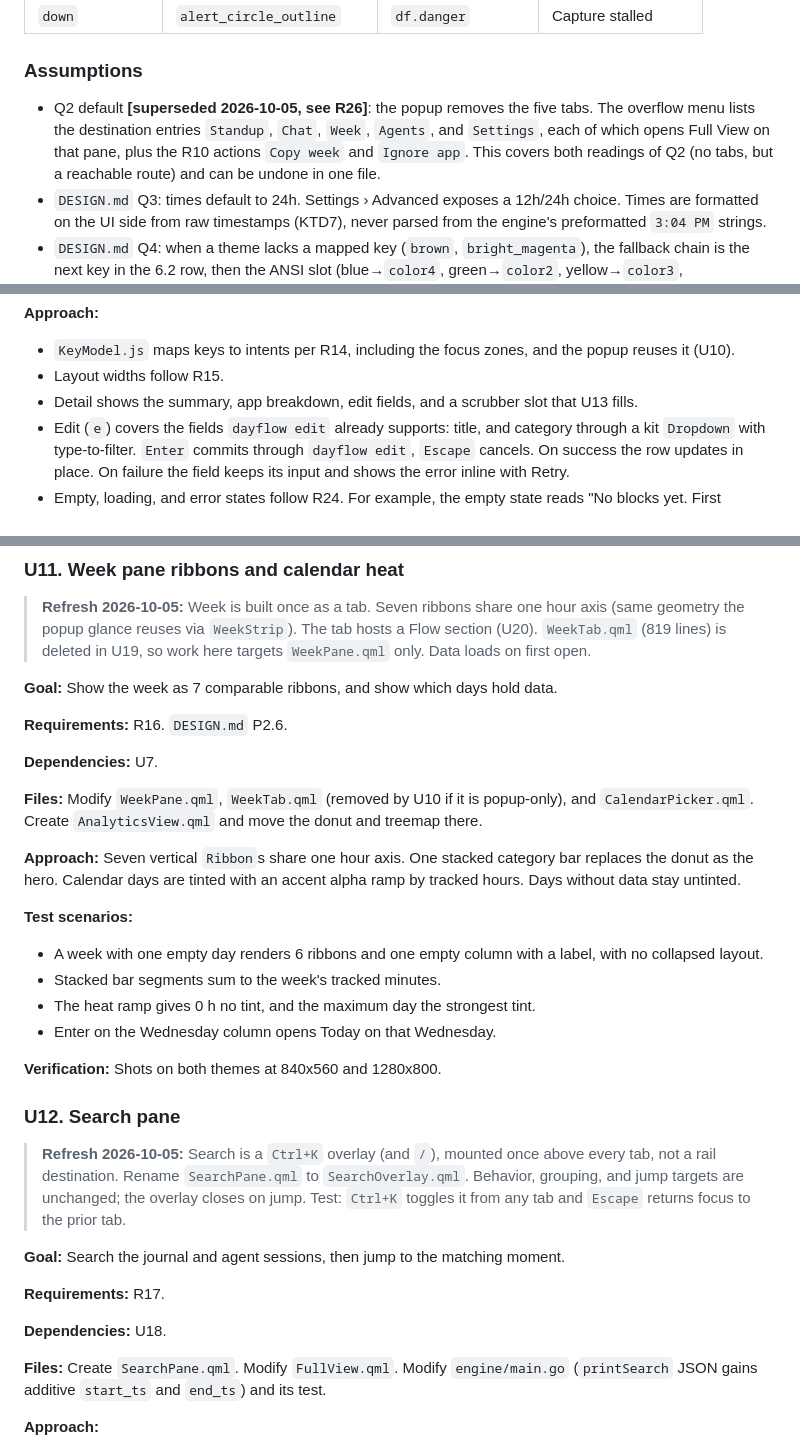
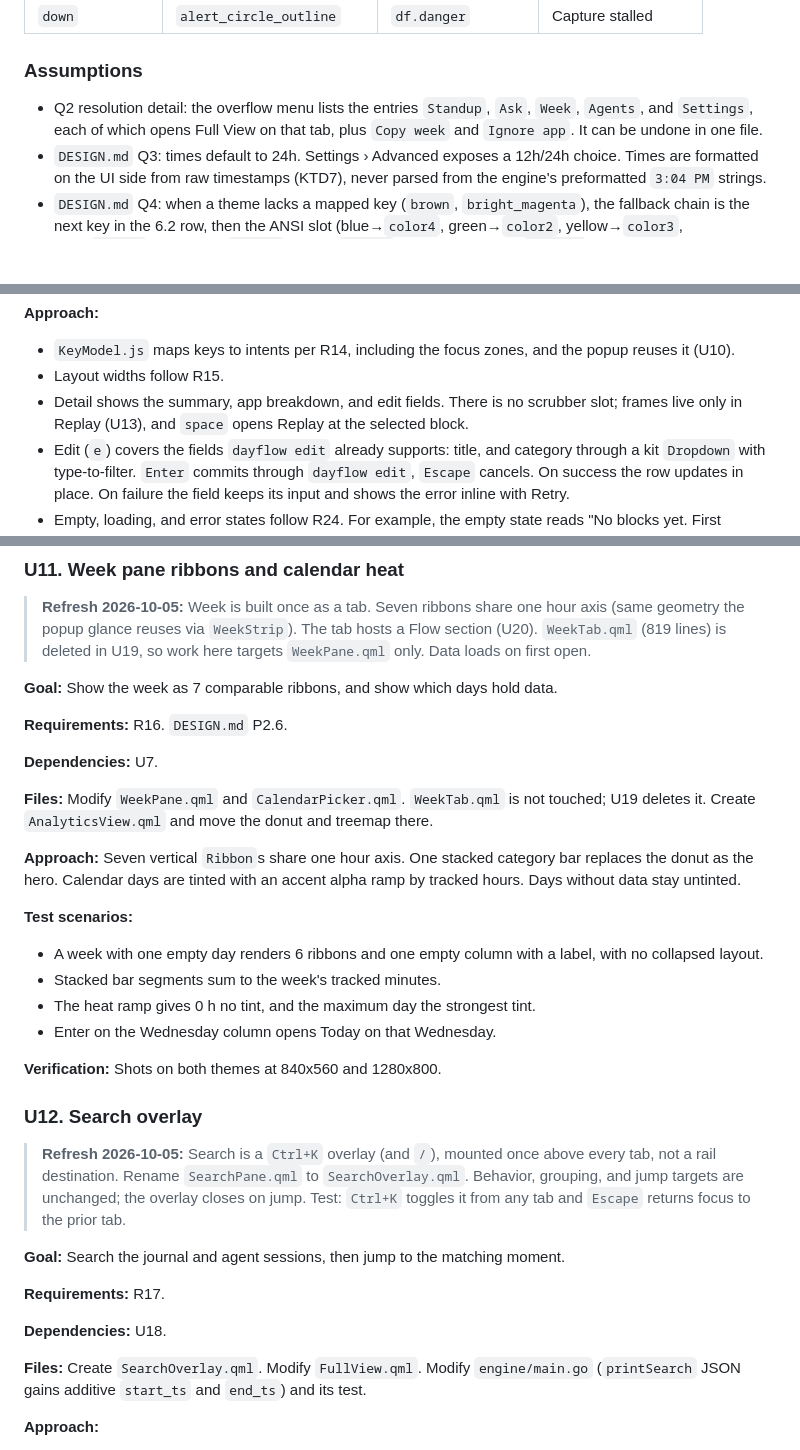
Before and after one commit to duketopceo/dayflow-linux, a Markdown page: docs/plans/2026-10-02-2315-feat-ribbon-log-ui-redesign-plan.md, 3 parts joined by grey strips. Drawn GitHub-style; blank space fills up the shorter version.

```diff
--- a/docs/plans/2026-10-02-2315-feat-ribbon-log-ui-redesign-plan.md
+++ b/docs/plans/2026-10-02-2315-feat-ribbon-log-ui-redesign-plan.md
@@ -195,7 +195,7 @@ Bar state mapping (R8):
 
 ### Assumptions
 
-- Q2 default **[superseded 2026-10-05, see R26]**: the popup removes the five tabs. The overflow menu lists the destination entries `Standup`, `Chat`, `Week`, `Agents`, and `Settings`, each of which opens Full View on that pane, plus the R10 actions `Copy week` and `Ignore app`. This covers both readings of Q2 (no tabs, but a reachable route) and can be undone in one file.
+- Q2 resolution detail: the overflow menu lists the entries `Standup`, `Ask`, `Week`, `Agents`, and `Settings`, each of which opens Full View on that tab, plus `Copy week` and `Ignore app`. It can be undone in one file.
 - `DESIGN.md` Q3: times default to 24h. Settings › Advanced exposes a 12h/24h choice. Times are formatted on the UI side from raw timestamps (KTD7), never parsed from the engine's preformatted `3:04 PM` strings.
 - `DESIGN.md` Q4: when a theme lacks a mapped key (`brown`, `bright_magenta`), the fallback chain is the next key in the 6.2 row, then the ANSI slot (blue→`color4`, green→`color2`, yellow→`color3`, red→`color1`, magenta→`color5`, cyan→`color6`, bright_magenta→`color13`), then the engine default hex. All of them pass through contrast correction.
 - `DESIGN.md` Q5: frame retention stays opt-in. The scrubber shows a locked state (R18). Changing retention defaults is a privacy decision that is out of scope.
@@ -515,7 +515,7 @@ Units are never renumbered. **[Changed]** marks units whose scope moved in the 2
 **Approach:**
 - `KeyModel.js` maps keys to intents per R14, including the focus zones, and the popup reuses it (U10).
 - Layout widths follow R15.
-- Detail shows the summary, app breakdown, edit fields, and a scrubber slot that U13 fills.
+- Detail shows the summary, app breakdown, and edit fields. There is no scrubber slot; frames live only in Replay (U13), and `space` opens Replay at the selected block.
 - Edit (`e`) covers the fields `dayflow edit` already supports: title, and category through a kit `Dropdown` with type-to-filter. `Enter` commits through `dayflow edit`, `Escape` cancels. On success the row updates in place. On failure the field keeps its input and shows the error inline with Retry.
 - Empty, loading, and error states follow R24. For example, the empty state reads "No blocks yet. First summary lands at HH:MM."
 
@@ -600,7 +597,7 @@ Units are never renumbered. **[Changed]** marks units whose scope moved in the 2
 
 **Dependencies:** U7.
 
-**Files:** Modify `WeekPane.qml`, `WeekTab.qml` (removed by U10 if it is popup-only), and `CalendarPicker.qml`. Create `AnalyticsView.qml` and move the donut and treemap there.
+**Files:** Modify `WeekPane.qml` and `CalendarPicker.qml`. `WeekTab.qml` is not touched; U19 deletes it. Create `AnalyticsView.qml` and move the donut and treemap there.
 
 **Approach:** Seven vertical `Ribbon`s share one hour axis. One stacked category bar replaces the donut as the hero. Calendar days are tinted with an accent alpha ramp by tracked hours. Days without data stay untinted.
 
@@ -612,7 +609,7 @@ Units are never renumbered. **[Changed]** marks units whose scope moved in the 2
 
 **Verification:** Shots on both themes at 840x560 and 1280x800.
 
-### U12. Search pane
+### U12. Search overlay
 
 > **Refresh 2026-10-05:** Search is a `Ctrl+K` overlay (and `/`), mounted once above every tab, not a rail destination. Rename `SearchPane.qml` to `SearchOverlay.qml`. Behavior, grouping, and jump targets are unchanged; the overlay closes on jump. Test: `Ctrl+K` toggles it from any tab and `Escape` returns focus to the prior tab.
 
@@ -622,7 +619,7 @@ Units are never renumbered. **[Changed]** marks units whose scope moved in the 2
 
 **Dependencies:** U18.
 
-**Files:** Create `SearchPane.qml`. Modify `FullView.qml`. Modify `engine/main.go` (`printSearch` JSON gains additive `start_ts` and `end_ts`) and its test.
+**Files:** Create `SearchOverlay.qml`. Modify `FullView.qml`. Modify `engine/main.go` (`printSearch` JSON gains additive `start_ts` and `end_ts`) and its test.
 
 **Approach:**
 - Call `dayflow search --json` and `dayflow search-agents --json`. The query runs on Enter, and a skeleton shows while it loads.
```
Also changed, not shown: other parts of docs/plans/2026-10-02-2315-feat-ribbon-log-ui-redesign-plan.md (+38 -41 lines), ROADMAP.md (+1 -1 lines), docs/plans/2026-10-05-1200-feat-dayflow-program-roadmap-plan.md (+2 -2 lines).
